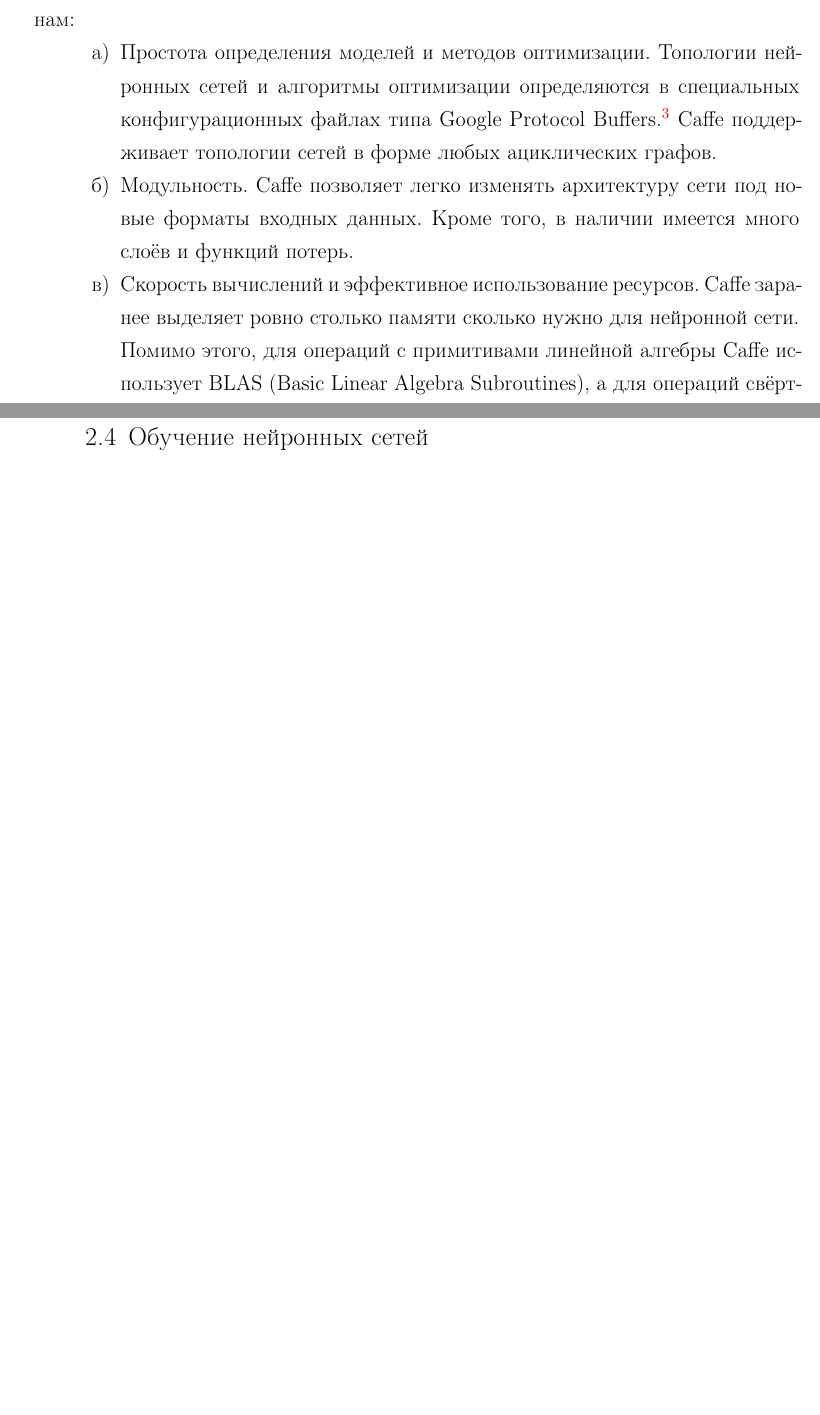
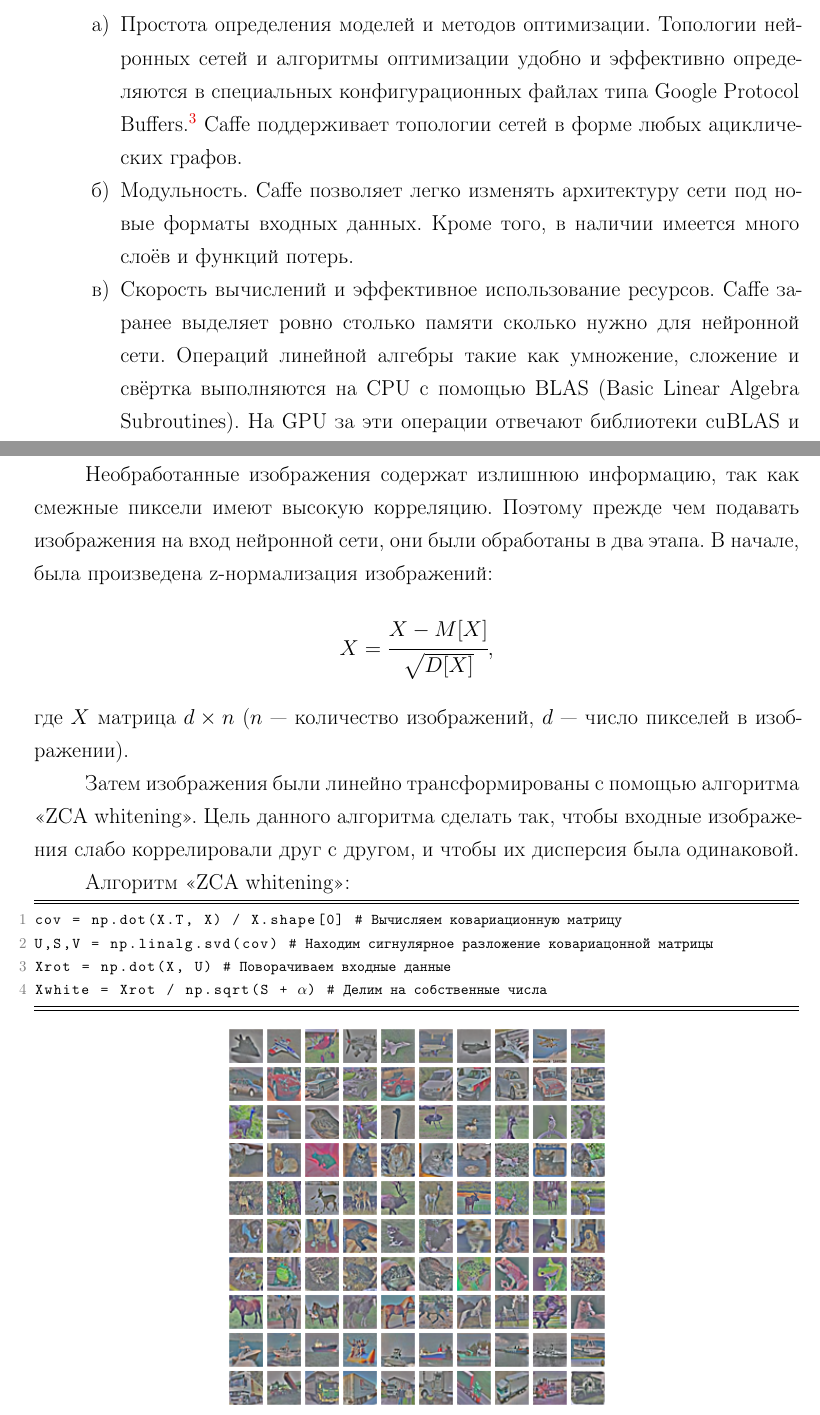
Before and after one commit to yutkin/II-Coursework, a LaTeX document (main.tex, which reads main_part.tex, styles.tex): two parts of pages 7 and 8 of 8 before the commit and two parts of pages 7 and 8 of 9 after it, joined at a grey line, cut so that both start at the same text, the shorter picture padded with empty space. Compiled offline with pdfLaTeX; a LaTeX package or settings file that is missing is left out.

Commit message:
Preprocessing part added. Diffrent improvements.

```diff
--- a/main.tex
+++ b/main.tex
@@ -48,6 +48,8 @@
 
 \usepackage{abstract}
 \usepackage{titlesec} % Растояние между заголовками и текстом
+\usepackage{float}
+\usepackage{listings} % Listings
 
 \input{styles} % Файл со стилями
 
--- a/main_part.tex
+++ b/main_part.tex
@@ -29,16 +29,17 @@
 
 Данный фреймворк был выбран для решения задачи по нескольким причинам:
 \begin{enumerate}
-    \item Простота определения моделей и методов оптимизации. Топологии нейронных сетей и алгоритмы оптимизации определяются в
-    специальных конфигурационных файлах типа Google Protocol
+    \item Простота определения моделей и методов оптимизации. Топологии нейронных сетей и алгоритмы оптимизации удобно и
+    эффективно определяются в специальных конфигурационных файлах типа Google Protocol
     Buffers.\footnote{\url{https://developers.google.com/protocol-buffers/}} Caffe поддерживает топологии сетей в форме любых
     ациклических графов.
     \item Модульность. Caffe позволяет легко изменять архитектуру сети под новые форматы входных данных. Кроме того, в наличии
     имеется много слоёв и функций потерь.
     \item Скорость вычислений и эффективное использование ресурсов. Caffe заранее выделяет ровно столько памяти сколько нужно для
-    нейронной сети. Помимо этого, для операций c примитивами линейной алгебры Caffe использует BLAS (Basic Linear Algebra
-    Subroutines), а для операций свёртки и матричного умножения библиотеку cuDNN \cite{DBLP:journals/corr/ChetlurWVCTCS14}.
-    \item Интерфейсы для Python и Matlab.
+    нейронной сети. Операций линейной алгебры такие как умножение, сложение и свёртка выполняются на CPU с помощью BLAS (Basic
+    Linear Algebra Subroutines). На GPU за эти операции отвечают библиотеки cuBLAS и cuDNN
+    \cite{DBLP:journals/corr/ChetlurWVCTCS14}
+    \item CLI (command line interface) и интерфейсы для Python и Matlab.
 \end{enumerate}
 
 Caffe написан на языках C++, Cuda, Python. Для хранения больших объёмов данных используются базы данных
@@ -47,4 +49,28 @@
 \subsection{Предварительная обработка данных}
+Необработанные изображения содержат излишнюю информацию, так как смежные пиксели имеют высокую корреляцию. Поэтому прежде чем
+подавать изображения на вход нейронной сети, они были обработаны в два этапа. В начале, была произведена z-нормализация
+изображений:
+\[ X = \cfrac{X - M[X]}{\sqrt{D[X]}},\]
+где $X$ матрица $d \times n$ ($n$ --- количество изображений, $d$ --- число пикселей в изображении).
+
+Затем изображения были линейно трансформированы с помощью алгоритма <<ZCA whitening>>.
+Цель данного алгоритма сделать так, чтобы входные изображения слабо коррелировали друг с другом, и чтобы их дисперсия была
+одинаковой.
+
+Алгоритм <<ZCA whitening>>:
+\begin{lstlisting}[language=Python, frame=TB]
+cov = np.dot(X.T, X) / X.shape[0] #%* Вычисляем ковариационную матрицу *)
+U,S,V = np.linalg.svd(cov) #%* Находим сигнулярное разложение ковариацонной матрицы *)
+Xrot = np.dot(X, U) #%* Поворачиваем входные данные *)
+Xwhite = Xrot / np.sqrt(S + %*$\alpha$*)) #%* Делим на собственные числа *)
+\end{lstlisting}
+\vspace*{-1.4cm}
+\begin{figure}[h]
+    \centering
+    \includegraphics[width=0.5\textwidth]{cifar10zca}
+    \caption{Изображения после применения <<ZCA whitening>> с параметром $\alpha=0.1$}
+\end{figure}
+
 \subsection{Обучение нейронных сетей}
 \subsection{Анализ результатов одиночных моделей}
 \subsection{Объединение нейронных сетей в ансамбль}
--- a/styles.tex
+++ b/styles.tex
@@ -8,9 +8,13 @@
 \setlength{\parindent}{2.5em} % Абзацный отступ
 \linespread{1.3}
 
+% colors
 \definecolor{linkcolor}{rgb}{0.9,0,0}
 \definecolor{citecolor}{rgb}{0,0.6,0}
 \definecolor{urlcolor}{rgb}{0,0,1}
+\definecolor{mygreen}{rgb}{0,0.6,0}
+\definecolor{mygray}{rgb}{0.5,0.5,0.5}
+\definecolor{mymauve}{rgb}{0.58,0,0.82}
 
 \hypersetup{				% Гиперссылки
     unicode=true,          % non-Latin characters in Acrobat’s bookmarks
```
Also changed, not shown: images/cifar10zca.png (added), main.pdf, main_part.tex (5 more changed lines), styles.tex (32 more changed lines).
